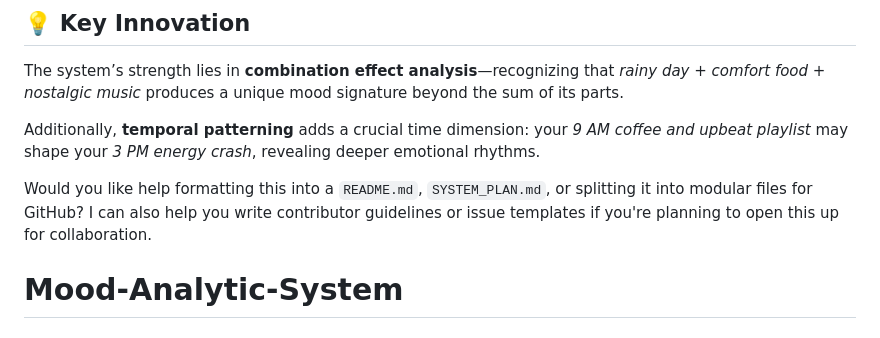
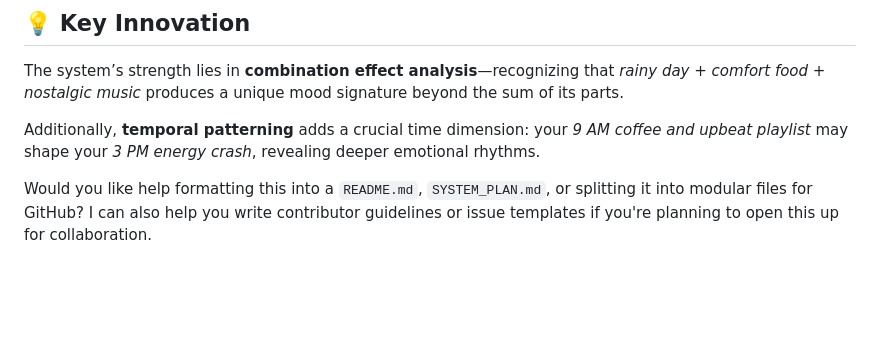
Before and after one commit to monster76liew/Mood-Analytic-System, a Markdown page: README.md, the part around the change. Drawn GitHub-style; blank space fills up the shorter version.

```diff
--- a/README.md
+++ b/README.md
@@ -104,4 +104,3 @@ Additionally, **temporal patterning** adds a crucial time dimension: your _9 AM
 
 
 Would you like help formatting this into a `README.md`, `SYSTEM_PLAN.md`, or splitting it into modular files for GitHub? I can also help you write contributor guidelines or issue templates if you're planning to open this up for collaboration.
-# Mood-Analytic-System
```
